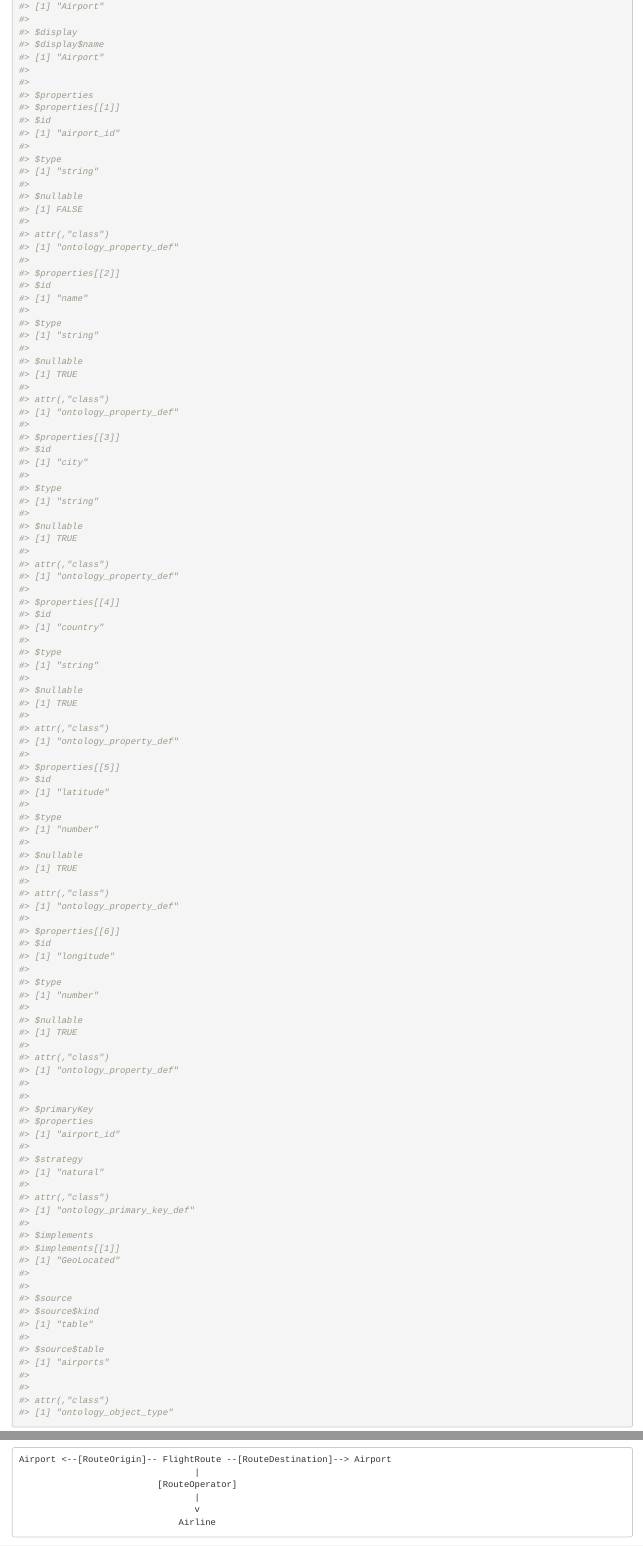
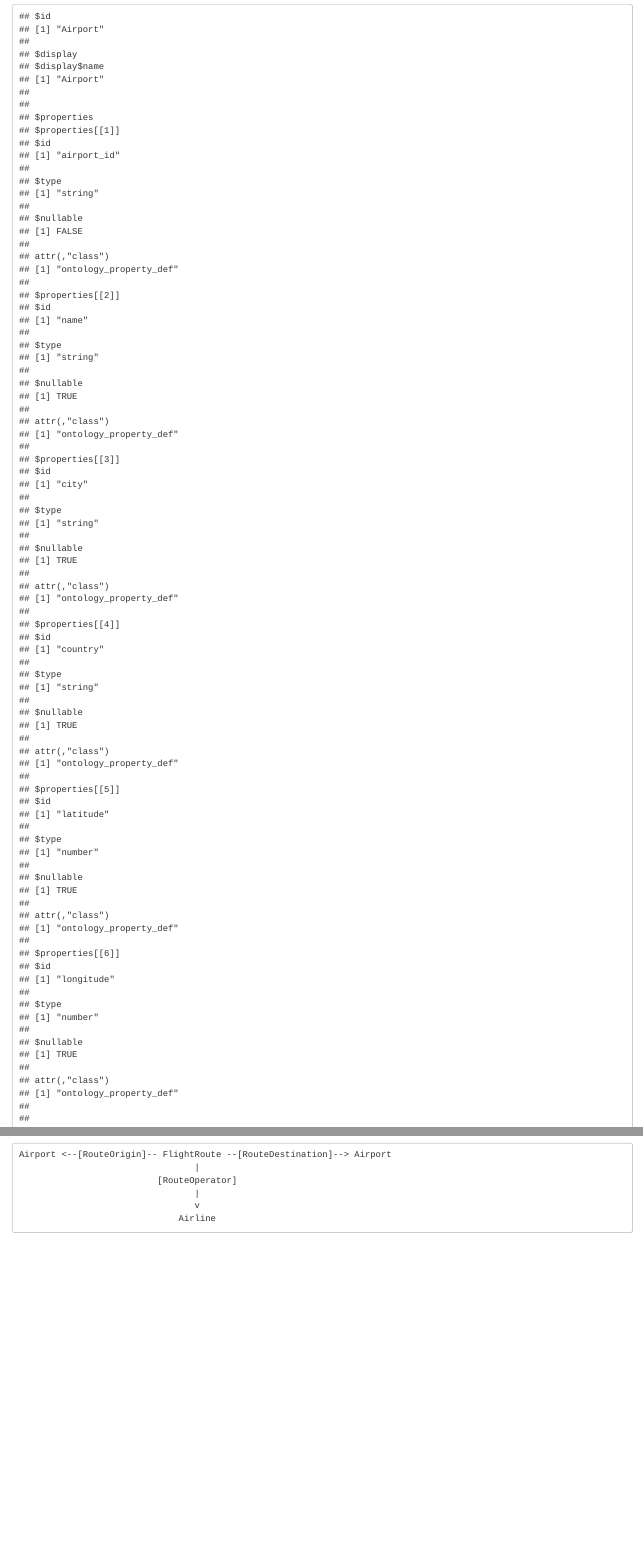
Before and after one commit to CathalByrneGit/ontologySpecR, an R Markdown document (vignettes/concept-overview.Rmd): the page in a window 1100 px wide, from 1140 px down before the commit and from 1130 px down after it, so that both start at the same text, and a second part further down, joined at a grey line. Rendered offline with R 4.5, knitr and Pandoc, with nearby package versions; drawn as R Markdown's standard HTML page in place of the format the file asks for; some code elsewhere in the file could not run offline.

Commit message:
Build vignette with litedown (site action has no Pandoc)
Co-Authored-By: Claude Sonnet 5.5 <noreply@anthropic.com>
Claude-Session: https://claude.ai/code/session_0165Pc6hnnRAmFfAgjN9ERD4

````diff
--- a/vignettes/concept-overview.Rmd
+++ b/vignettes/concept-overview.Rmd
@@ -1,17 +1,15 @@
 ---
 title: "Concept Overview: Modelling the World with ontologySpecR"
-output: rmarkdown::html_vignette
+output:
+  litedown::html_format: default
 vignette: >
   %\VignetteIndexEntry{Concept Overview: Modelling the World with ontologySpecR}
-  %\VignetteEngine{knitr::rmarkdown}
+  %\VignetteEngine{litedown::vignette}
   %\VignetteEncoding{UTF-8}
 ---
 
 ```{r setup, include = FALSE}
-knitr::opts_chunk$set(
-  collapse = TRUE,
-  comment = "#>"
-)
+litedown::reactor(collapse = TRUE, comment = "#>")
 library(ontologySpecR)
 ```
 
````
Also changed, not shown: 1 other file.
